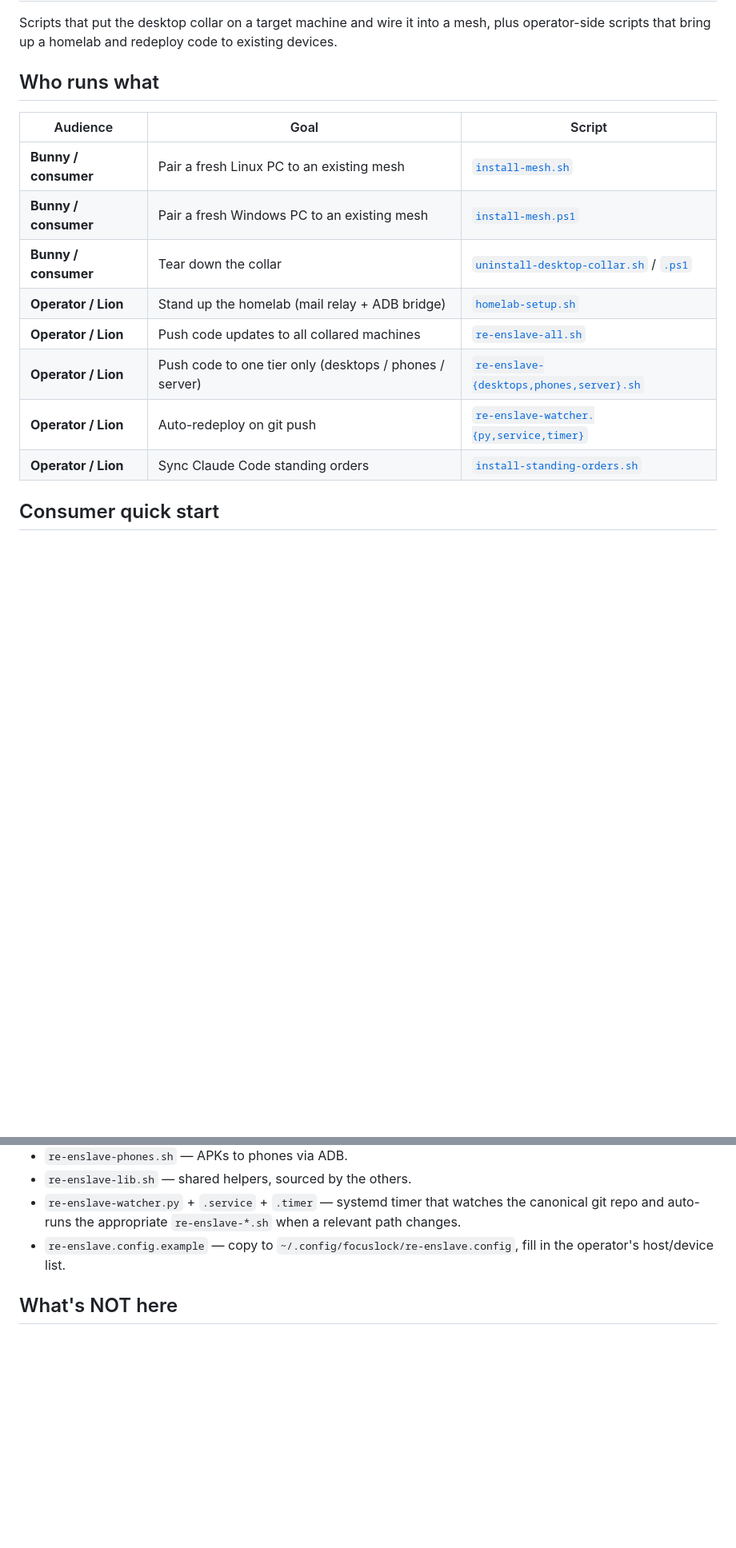
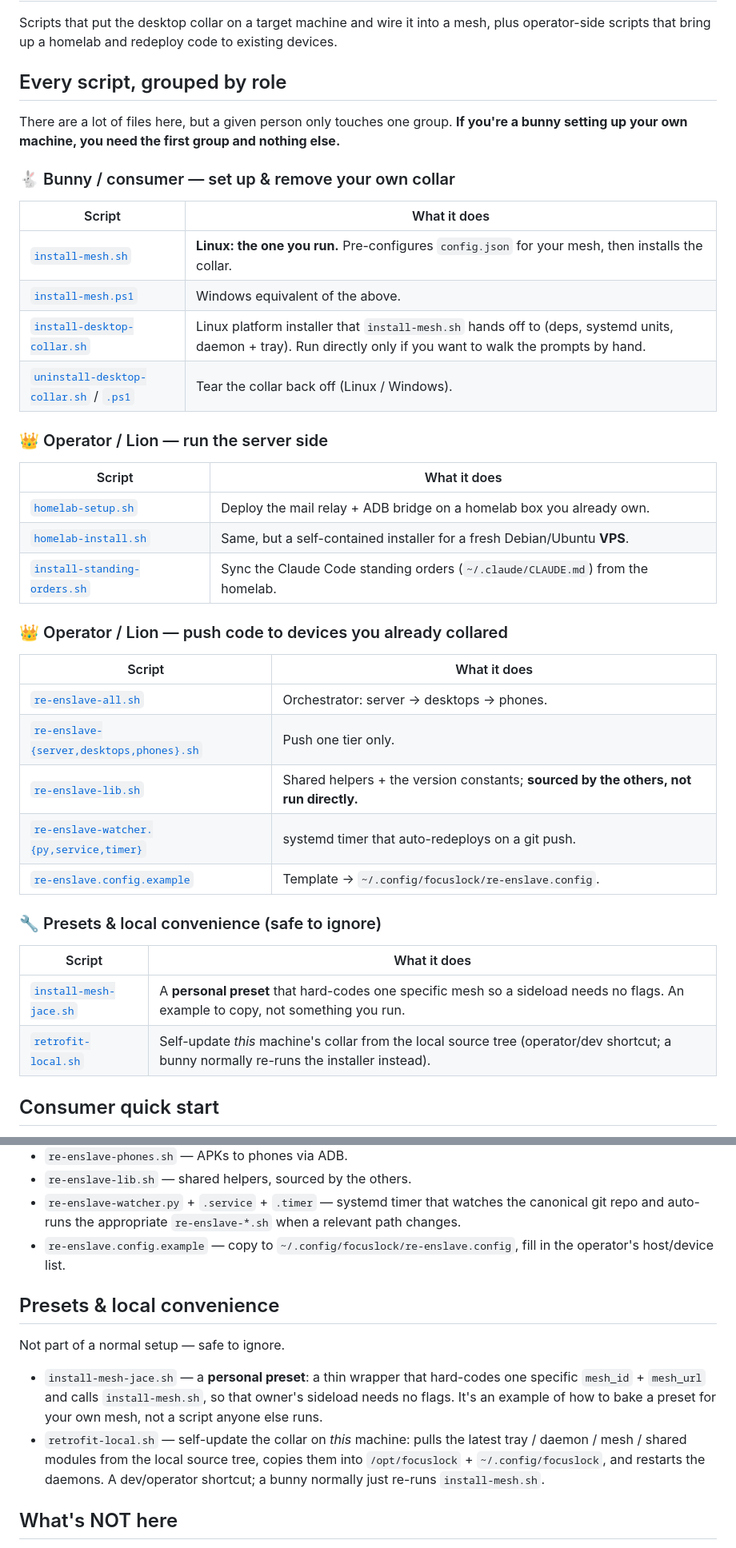
Before and after one commit to NoahBunny/opencollar, a Markdown page: installers/README.md, 2 parts joined by grey strips. Shown at 80% size. Drawn GitHub-style; blank space fills up the shorter version.

Commit message:
docs(installers): group every script by role in the README
The installers/ dir has 17 scripts serving four different roles, which reads as
"a ton of scripts — are they all needed?" to a bunny who only ever runs one.

Added an "Every script, grouped by role" index up top — 🐇 bunny (set up/remove
your own collar), 👑 operator homelab (server side), 👑 operator re-enslave (push
code to devices), and 🔧 presets/local convenience — so it's obvious at a glance
which are yours vs your Lion's vs safe-to-ignore. Also documented three scripts
that had no README entry at all: homelab-install.sh (VPS relay installer),
install-mesh-jace.sh (a personal mesh preset), and retrofit-local.sh (self-update
the local collar). Every script in the dir is now covered.

Co-Authored-By: Claude Opus 4.8 <noreply@anthropic.com>

```diff
--- a/installers/README.md
+++ b/installers/README.md
@@ -4,18 +4,41 @@ Scripts that put the desktop collar on a target machine and wire it into a
 mesh, plus operator-side scripts that bring up a homelab and redeploy code
 to existing devices.
 
-## Who runs what
+## Every script, grouped by role
 
-| Audience | Goal | Script |
-|---|---|---|
-| **Bunny / consumer** | Pair a fresh Linux PC to an existing mesh | [`install-mesh.sh`](#consumer-quick-start) |
-| **Bunny / consumer** | Pair a fresh Windows PC to an existing mesh | [`install-mesh.ps1`](#consumer-quick-start) |
-| **Bunny / consumer** | Tear down the collar | [`uninstall-desktop-collar.sh`](#uninstall) / [`.ps1`](#uninstall) |
-| **Operator / Lion** | Stand up the homelab (mail relay + ADB bridge) | [`homelab-setup.sh`](#operator-homelab) |
-| **Operator / Lion** | Push code updates to all collared machines | [`re-enslave-all.sh`](#operator-re-enslave) |
-| **Operator / Lion** | Push code to one tier only (desktops / phones / server) | [`re-enslave-{desktops,phones,server}.sh`](#operator-re-enslave) |
-| **Operator / Lion** | Auto-redeploy on git push | [`re-enslave-watcher.{py,service,timer}`](#operator-re-enslave) |
-| **Operator / Lion** | Sync Claude Code standing orders | [`install-standing-orders.sh`](#operator-homelab) |
+There are a lot of files here, but a given person only touches one group.
+**If you're a bunny setting up your own machine, you need the first group and
+nothing else.**
+
+### 🐇 Bunny / consumer — set up & remove your own collar
+| Script | What it does |
+|---|---|
+| [`install-mesh.sh`](#consumer-quick-start) | **Linux: the one you run.** Pre-configures `config.json` for your mesh, then installs the collar. |
+| [`install-mesh.ps1`](#consumer-quick-start) | Windows equivalent of the above. |
+| [`install-desktop-collar.sh`](#linux-platform-installer) | Linux platform installer that `install-mesh.sh` hands off to (deps, systemd units, daemon + tray). Run directly only if you want to walk the prompts by hand. |
+| [`uninstall-desktop-collar.sh`](#uninstall) / [`.ps1`](#uninstall) | Tear the collar back off (Linux / Windows). |
+
+### 👑 Operator / Lion — run the server side
+| Script | What it does |
+|---|---|
+| [`homelab-setup.sh`](#operator-homelab) | Deploy the mail relay + ADB bridge on a homelab box you already own. |
+| [`homelab-install.sh`](#operator-homelab) | Same, but a self-contained installer for a fresh Debian/Ubuntu **VPS**. |
+| [`install-standing-orders.sh`](#operator-homelab) | Sync the Claude Code standing orders (`~/.claude/CLAUDE.md`) from the homelab. |
+
+### 👑 Operator / Lion — push code to devices you already collared
+| Script | What it does |
+|---|---|
+| [`re-enslave-all.sh`](#operator-re-enslave) | Orchestrator: server → desktops → phones. |
+| [`re-enslave-{server,desktops,phones}.sh`](#operator-re-enslave) | Push one tier only. |
+| [`re-enslave-lib.sh`](#operator-re-enslave) | Shared helpers + the version constants; **sourced by the others, not run directly.** |
+| [`re-enslave-watcher.{py,service,timer}`](#operator-re-enslave) | systemd timer that auto-redeploys on a git push. |
+| [`re-enslave.config.example`](#operator-re-enslave) | Template → `~/.config/focuslock/re-enslave.config`. |
+
+### 🔧 Presets & local convenience (safe to ignore)
+| Script | What it does |
+|---|---|
+| [`install-mesh-jace.sh`](#presets--local-convenience) | A **personal preset** that hard-codes one specific mesh so a sideload needs no flags. An example to copy, not something you run. |
+| [`retrofit-local.sh`](#presets--local-convenience) | Self-update *this* machine's collar from the local source tree (operator/dev shortcut; a bunny normally re-runs the installer instead). |
 
 ## Consumer quick start
 
@@ -130,6 +156,19 @@ cycle.
 - `re-enslave.config.example` — copy to `~/.config/focuslock/re-enslave.config`,
   fill in the operator's host/device list.
 
+## Presets & local convenience
+
+Not part of a normal setup — safe to ignore.
+
+- `install-mesh-jace.sh` — a **personal preset**: a thin wrapper that hard-codes
+  one specific `mesh_id` + `mesh_url` and calls `install-mesh.sh`, so that owner's
+  sideload needs no flags. It's an example of how to bake a preset for your own
+  mesh, not a script anyone else runs.
+- `retrofit-local.sh` — self-update the collar on *this* machine: pulls the
+  latest tray / daemon / mesh / shared modules from the local source tree, copies
+  them into `/opt/focuslock` + `~/.config/focuslock`, and restarts the daemons. A
+  dev/operator shortcut; a bunny normally just re-runs `install-mesh.sh`.
+
 ## What's NOT here
 
 - `release.sh` (build + ship APKs) and `qa-vault-mode.sh` (verify
```
Also changed, not shown: other parts of installers/README.md (+4 -1 lines).
